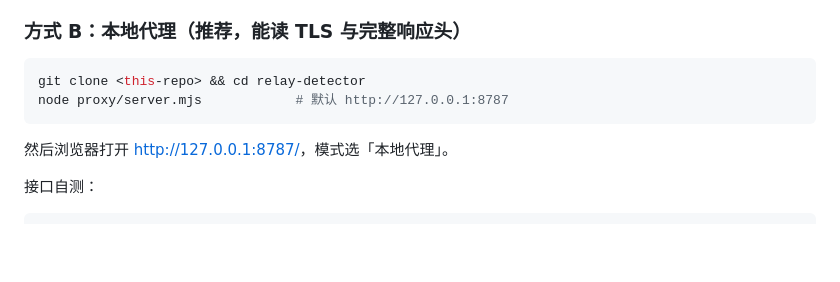
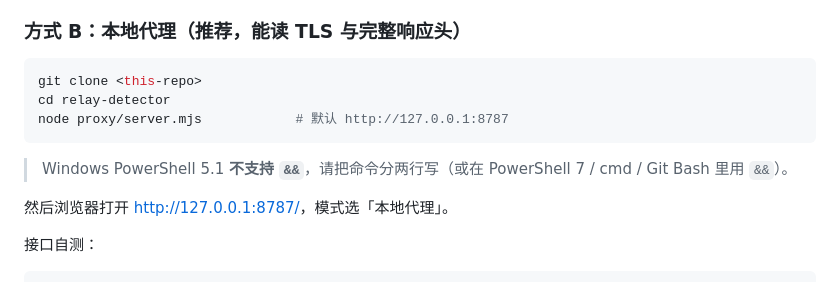
Before and after one commit to jsjj2598-bit/relay-detector, a Markdown page: README.md, the part around the change. GitHub-like rendering; blank space fills up the shorter version.

Commit message:
docs: 增加 Windows PowerShell 5.1 不支持 && 的说明与正确路径写法

````diff
--- a/README.md
+++ b/README.md
@@ -249,9 +249,12 @@ Claude 开启扩展思考时，响应 `content[]` 里的 `thinking` / `redacted_
 ### 方式 B：本地代理（推荐，能读 TLS 与完整响应头）
 
 ```bash
-git clone <this-repo> && cd relay-detector
+git clone <this-repo>
+cd relay-detector
 node proxy/server.mjs            # 默认 http://127.0.0.1:8787
 ```
+
+> Windows PowerShell 5.1 **不支持 `&&`**，请把命令分两行写（或在 PowerShell 7 / cmd / Git Bash 里用 `&&`）。
 
 然后浏览器打开 <http://127.0.0.1:8787/>，模式选「本地代理」。
 
````
Also changed, not shown: docs/LOCAL-VERIFICATION.md (+20 -0 lines).
